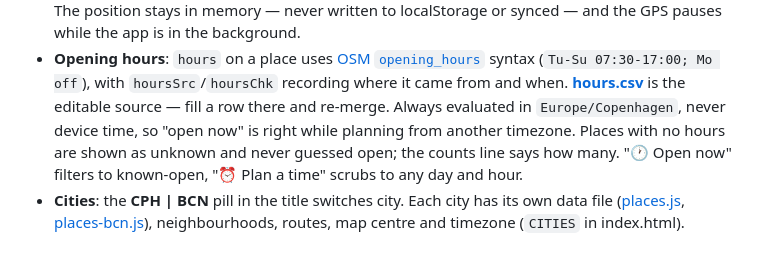
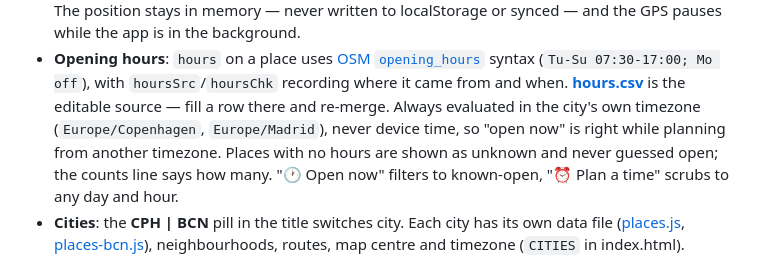
Before and after one commit to malaguttiflavio/cph-places, a Markdown page: README.md, the part around the change. Rendered like a GitHub page.

Commit message:
README: hours use each city's own timezone
Co-Authored-By: Claude Opus 5.5 <noreply@anthropic.com>
Claude-Session: https://claude.ai/code/session_0157vvN4wKcyv6vFAYgFVFZG

```diff
--- a/README.md
+++ b/README.md
@@ -19,7 +19,7 @@ A single-page web app, no build step, no backend:
 - **Opening hours**: `hours` on a place uses [OSM `opening_hours`](https://wiki.openstreetmap.org/wiki/Key:opening_hours)
   syntax (`Tu-Su 07:30-17:00; Mo off`), with `hoursSrc`/`hoursChk` recording where it came from and when.
   **[hours.csv](hours.csv)** is the editable source — fill a row there and re-merge. Always evaluated in
-  `Europe/Copenhagen`, never device time, so "open now" is right while planning from another timezone.
+  the city's own timezone (`Europe/Copenhagen`, `Europe/Madrid`), never device time, so "open now" is right while planning from another timezone.
   Places with no hours are shown as unknown and never guessed open; the counts line says how many.
   "🕐 Open now" filters to known-open, "⏰ Plan a time" scrubs to any day and hour.
 - **Cities**: the **CPH | BCN** pill in the title switches city. Each city has its own data file
```
